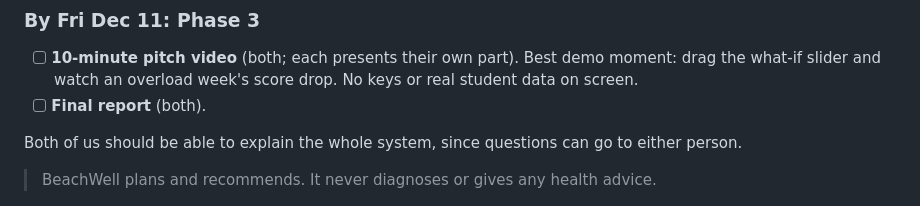
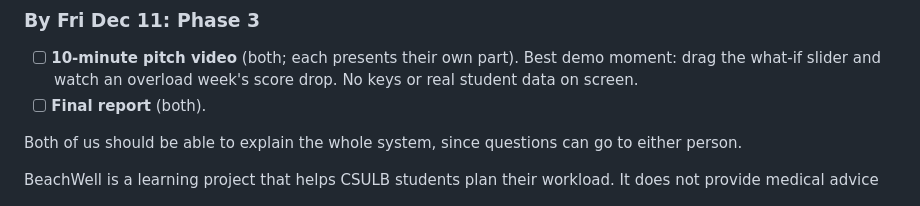
Before and after one commit to vohongvyle/beachwell, a Markdown page: README.md, the part around the change. Drawn GitHub-style.

Commit message:
Update BeachWell description in README
Clarified BeachWell in the README.

```diff
--- a/README.md
+++ b/README.md
@@ -39,7 +39,7 @@ Phase 1 is done: the working prototype (all 7 parts, 32 tests), first evaluation
 
 Both of us should be able to explain the whole system, since questions can go to either person.
 
-> BeachWell plans and recommends. It never diagnoses or gives any health advice.
+BeachWell is a learning project that helps CSULB students plan their workload. It does not provide medical advice
 
 ![Workload screen](docs/screenshots/2-workload.png)
 
```
